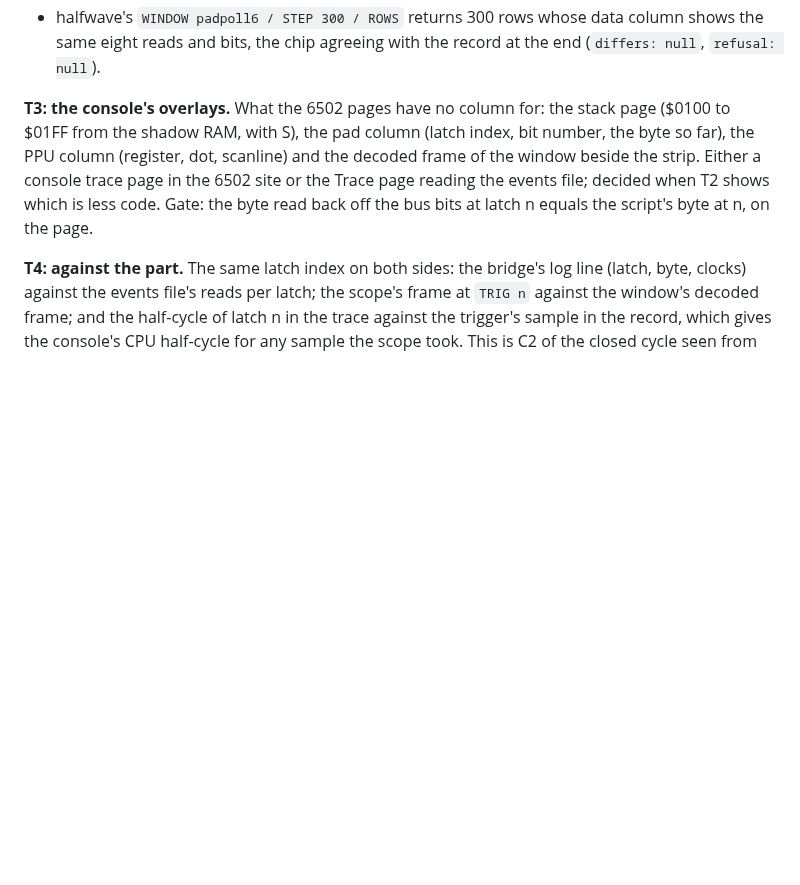
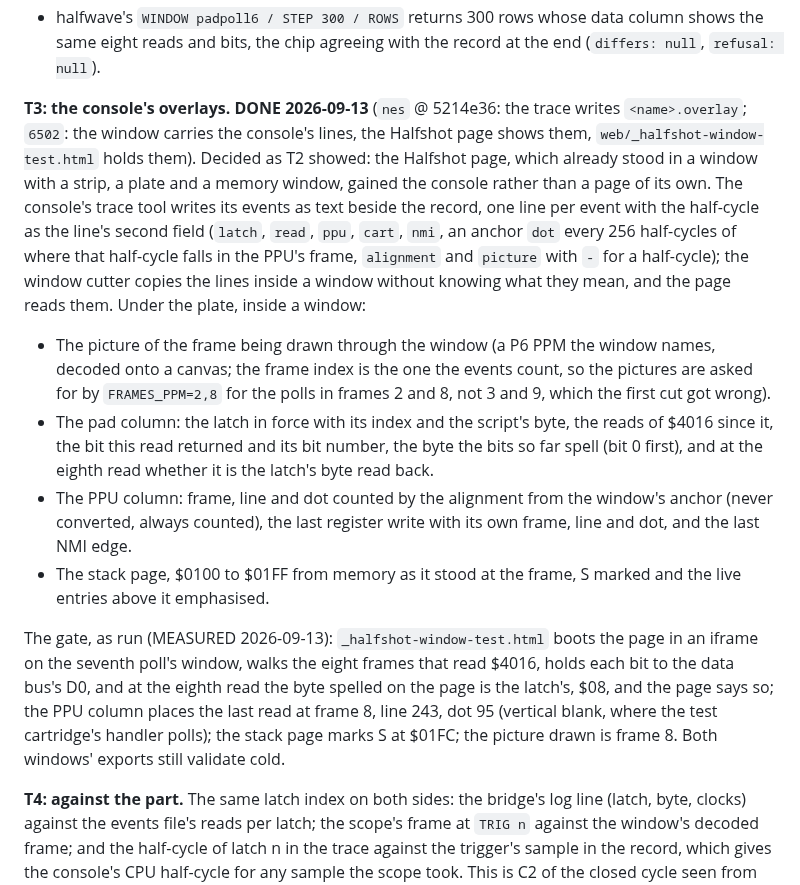
Before and after one commit to tinymachines/nes-bench, a Markdown page: docs/trace-plan.md, the part around the change. Drawn GitHub-style; blank space fills up the shorter version.

Commit message:
T3 done: the console's overlays on the Halfshot page, and the gate as run
Co-Authored-By: Claude Fable 5.1 <noreply@anthropic.com>

```diff
--- a/docs/trace-plan.md
+++ b/docs/trace-plan.md
@@ -268,14 +268,43 @@ The gates, as run (MEASURED 2026-09-13):
   data column shows the same eight reads and bits, the chip agreeing
   with the record at the end (`differs: null`, `refusal: null`).
 
-**T3: the console's overlays.** What the 6502 pages have no column
-for: the stack page ($0100 to $01FF from the shadow RAM, with S), the
-pad column (latch index, bit number, the byte so far), the PPU column
-(register, dot, scanline) and the decoded frame of the window beside
-the strip. Either a console trace page in the 6502 site or the Trace
-page reading the events file; decided when T2 shows which is less
-code. Gate: the byte read back off the bus bits at latch n equals the
-script's byte at n, on the page.
+**T3: the console's overlays. DONE 2026-09-13** (`nes` @ 5214e36: the
+trace writes `<name>.overlay`; `6502`: the window carries the console's
+lines, the Halfshot page shows them, `web/_halfshot-window-test.html`
+holds them). Decided as T2 showed: the Halfshot page, which already
+stood in a window with a strip, a plate and a memory window, gained the
+console rather than a page of its own. The console's trace tool writes
+its events as text beside the record, one line per event with the
+half-cycle as the line's second field (`latch`, `read`, `ppu`, `cart`,
+`nmi`, an anchor `dot` every 256 half-cycles of where that half-cycle
+falls in the PPU's frame, `alignment` and `picture` with `-` for a
+half-cycle); the window cutter copies the lines inside a window without
+knowing what they mean, and the page reads them. Under the plate, inside
+a window:
+
+- The picture of the frame being drawn through the window (a P6 PPM the
+  window names, decoded onto a canvas; the frame index is the one the
+  events count, so the pictures are asked for by `FRAMES_PPM=2,8` for
+  the polls in frames 2 and 8, not 3 and 9, which the first cut got
+  wrong).
+- The pad column: the latch in force with its index and the script's
+  byte, the reads of $4016 since it, the bit this read returned and its
+  bit number, the byte the bits so far spell (bit 0 first), and at the
+  eighth read whether it is the latch's byte read back.
+- The PPU column: frame, line and dot counted by the alignment from the
+  window's anchor (never converted, always counted), the last register
+  write with its own frame, line and dot, and the last NMI edge.
+- The stack page, $0100 to $01FF from memory as it stood at the frame,
+  S marked and the live entries above it emphasised.
+
+The gate, as run (MEASURED 2026-09-13): `_halfshot-window-test.html`
+boots the page in an iframe on the seventh poll's window, walks the
+eight frames that read $4016, holds each bit to the data bus's D0, and
+at the eighth read the byte spelled on the page is the latch's, $08,
+and the page says so; the PPU column places the last read at frame 8,
+line 243, dot 95 (vertical blank, where the test cartridge's handler
+polls); the stack page marks S at $01FC; the picture drawn is frame 8.
+Both windows' exports still validate cold.
 
 **T4: against the part.** The same latch index on both sides: the
 bridge's log line (latch, byte, clocks) against the events file's
```
